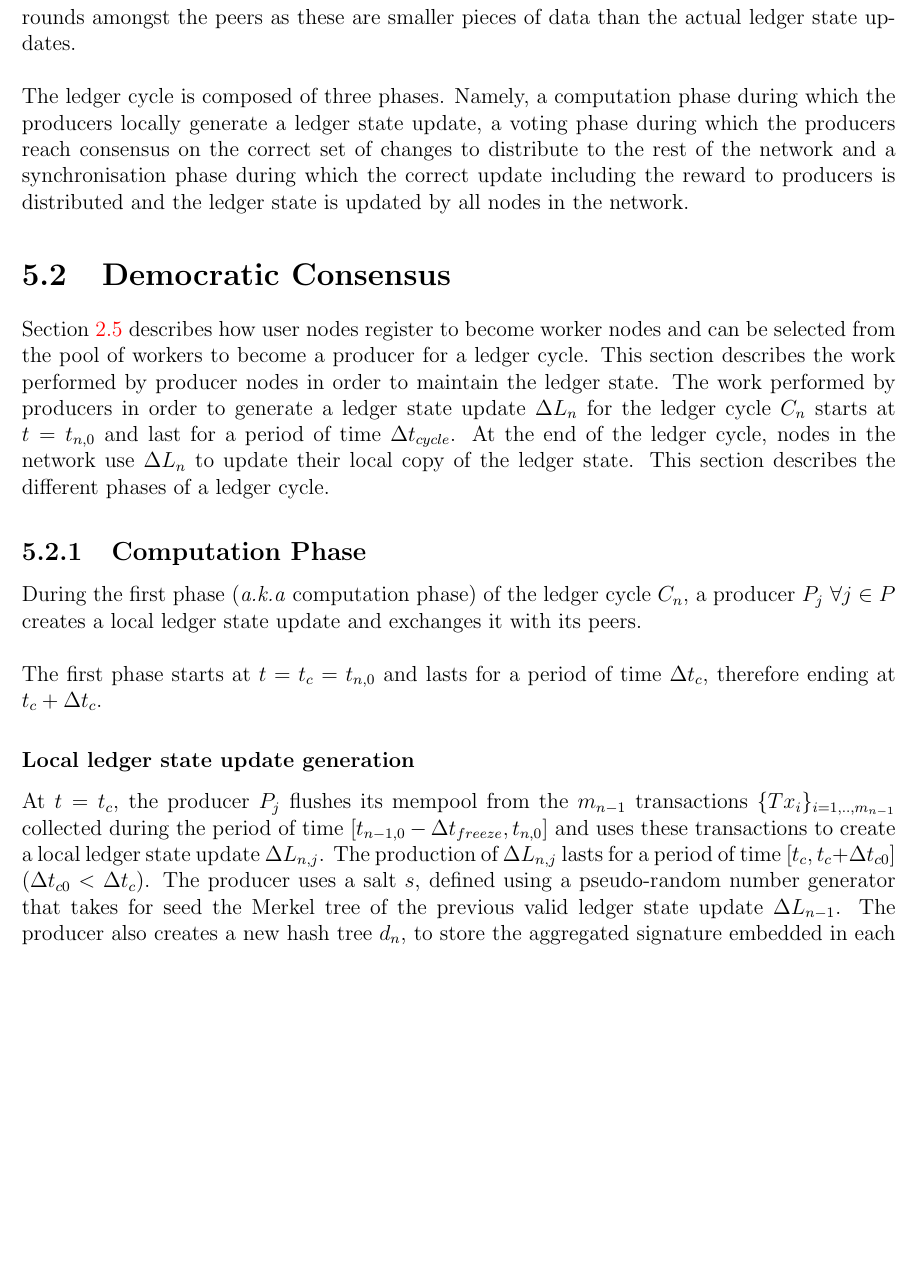
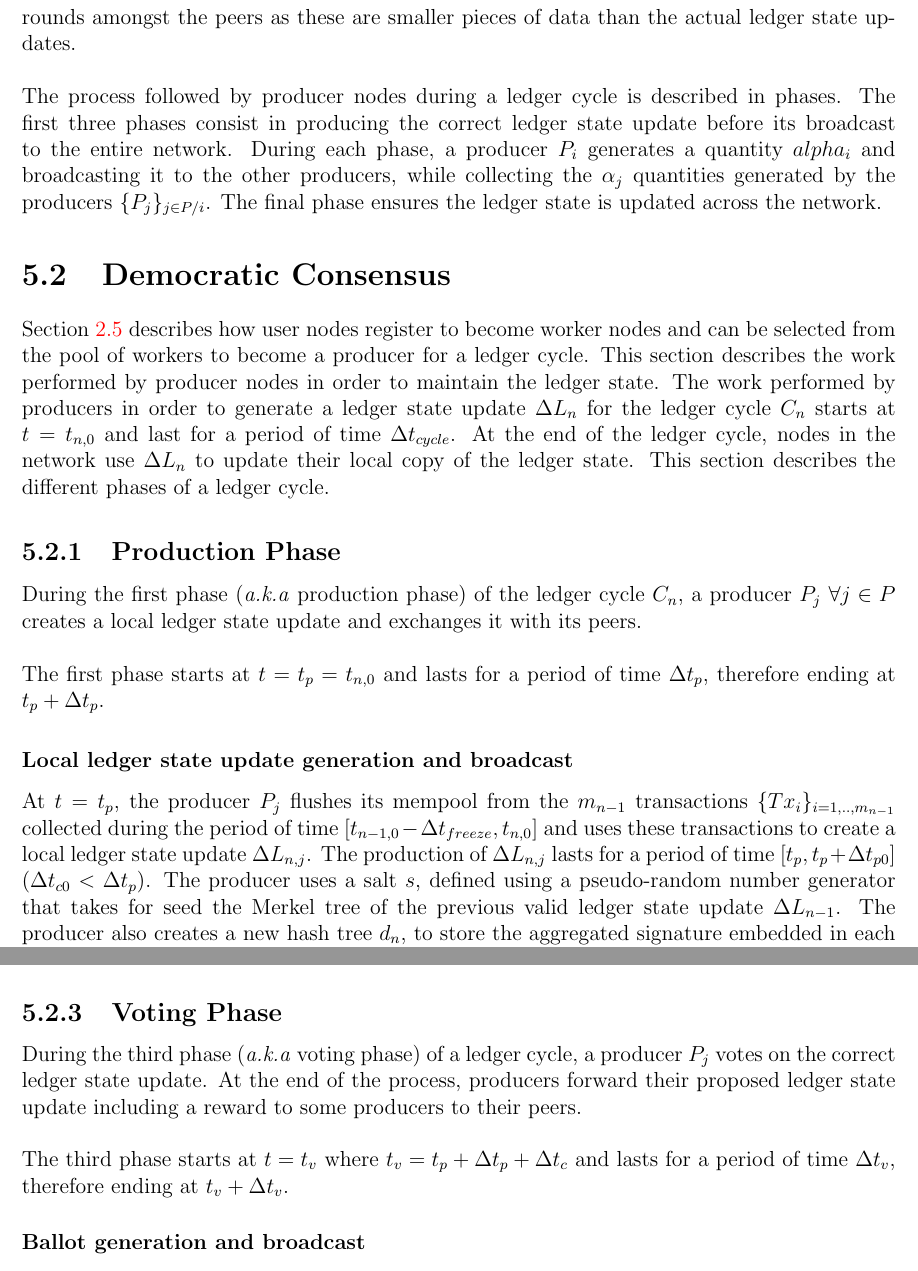
Before and after one commit to RedSkiesIO/consensus-whitepaper, a LaTeX book (catalyst-technical-paper.tex, which reads paper-tex-files/consensus-mechanism/background/background.tex, paper-tex-files/consensus-mechanism/protocol/protocol.tex): part of page 34 of 54 before the commit and two parts of pages 34 and 37 of 56 after it, the two joined at a grey line, cut so that both start at the same text, the shorter picture padded with empty space. The pictures show the PDF file catalyst-technical-paper.pdf that the author committed with the source.

Commit message:
Update of protocol text and flowcharts, new names for cycle phases

```diff
--- a/paper-tex-files/consensus-mechanism/background/background.tex
+++ b/paper-tex-files/consensus-mechanism/background/background.tex
@@ -37,4 +37,7 @@ Each producer compiles a ledger state update and interacts with its peers to vot
 
 Throughout the different phases of the ledger cycle, the producers exchange quantities that are hashes, notably of ledger state updates, (using the $Blake-2b$ hashing function) to which they append their identifiers. The exchange of hashes allows for fast and efficient communication rounds amongst the peers as these are smaller pieces of data than the actual ledger state updates. \\
 
-The ledger cycle is composed of three phases. Namely, a computation phase during which the producers locally generate a ledger state update, a voting phase during which the producers reach consensus on the correct set of changes to distribute to the rest of the network and a synchronisation phase during which the correct update including the reward to producers is distributed and the ledger state  is updated by all nodes in the network.
+The process followed by producer nodes during a ledger cycle is described in phases. The first three phases consist in producing the correct ledger state update before its broadcast to the entire network. During each phase, a producer $P_i$ generates a quantity $alpha_i$ and broadcasting it to the other producers, while collecting the $\alpha_j$ quantities generated by the producers $\{P_j\}_{j\in P/i}$. The final phase ensures the ledger state is updated  across the network.
+
+
+%Namely, a computation phase during which the producers locally generate a ledger state update, a voting phase during which the producers reach consensus on the correct set of changes to distribute to the rest of the network and a synchronisation phase during which the correct update including the reward to producers is distributed and the ledger state  is updated by all nodes in the network.
--- a/paper-tex-files/consensus-mechanism/protocol/protocol.tex
+++ b/paper-tex-files/consensus-mechanism/protocol/protocol.tex
@@ -2,17 +2,16 @@ Section~\ref{Sec:Reg} describes how user nodes register to become worker nodes a
 
 %%%%%%%%%%%%%%%%%%%%%%%%%%%%%%%%%%%%%
 
-\subsection{Computation Phase}
+\subsection{Production Phase}
 \label{subsec:comp}
 
-During the first phase (\textit{a.k.a} computation phase) of the ledger cycle $C_n$, a producer $P_j~\forall j \in P$ creates a local ledger state update and exchanges it with its peers.\\
+During the first phase (\textit{a.k.a} production phase) of the ledger cycle $C_n$, a producer $P_j~\forall j \in P$ creates a local ledger state update and exchanges it with its peers.\\
 
-The first phase starts at $t = t_c = t_{n,0}$ and lasts for a period of time $\Delta t_{c}$, therefore ending at $t_c+\Delta t_{c}$.
+The first phase starts at $t = t_p = t_{n,0}$ and lasts for a period of time $\Delta t_{p}$, therefore ending at $t_p+\Delta t_{p}$.
 
-\subsubsection{Local ledger state update generation}
+\subsubsection{Local ledger state update generation and broadcast}
 
-At $t = t_c$, the producer $P_j$ flushes its mempool from the $m_{n-1}$ transactions $\{Tx_i\}_{i=1,..,m_{n-1}}$ collected during the period of time [$t_{n-1,0} - \Delta t_{freeze}, t_{n,0}$] and uses these transactions to create a local ledger state update $\Delta L_{n,j}$.
-The production of $\Delta L_{n,j}$ lasts for a period of time [$t_c, t_c+ \Delta t_{c0}$] ($\Delta t_{c0} < \Delta t_{c}$). The producer uses a salt $s$, defined using a pseudo-random number generator that takes for seed the Merkel tree of the previous valid ledger state update $\Delta L_{n-1}$. The producer also creates a new hash tree $d_n$, to store the aggregated signature embedded in each of the $m_{n-1}$ transactions. $P_j$ then follows a series of steps:
+At $t = t_p$, the producer $P_j$ flushes its mempool from the $m_{n-1}$ transactions $\{Tx_i\}_{i=1,..,m_{n-1}}$ collected during the period of time [$t_{n-1,0} - \Delta t_{freeze}, t_{n,0}$] and uses these transactions to create a local ledger state update $\Delta L_{n,j}$. The production of $\Delta L_{n,j}$ lasts for a period of time [$t_p, t_p+ \Delta t_{p0}$] ($\Delta t_{c0} < \Delta t_{p}$). The producer uses a salt $s$, defined using a pseudo-random number generator that takes for seed the Merkel tree of the previous valid ledger state update $\Delta L_{n-1}$. The producer also creates a new hash tree $d_n$, to store the aggregated signature embedded in each of the $m_{n-1}$ transactions. $P_j$ then follows a series of steps:
 
 \begin{enumerate}
 \item For each transaction $Tx_i~\forall i\in [1,m_{n-1}]$, $P_j$ verifies that the transaction is valid (see section~\ref{Sec:Val}) and if so, extracts the $n^i$ transaction entries (described in \ref{Sec:TEnt}) $\{E_\alpha\}_{\alpha=1,...,n_i}$, included in $Tx_i$. The producer also extracts the transaction signature and adds it to the hash tree $d_n$. Note that the transactions signature in $d_n$ are sorted in alphabetic order, as to ensure that two same sets of transaction signature result in the same hash tree.
@@ -50,5 +49,5 @@ $h_j$ includes the producer unique identifier $Id_j$ (described in \ref{Sec:PIP}
 \begin{figure}[H]
 \label{fig:LLSU}
 \center{\includegraphics[width=12cm]{Figures/Local_Ledger_Computation}}
-\caption{\label{fig:LLSU} Flowchart illustrated the steps followed by a producer $P_j$ node during a period of time $\Delta t_{c}$ leading to the broadcast of a local hash $h_j$.}
+\caption{\label{fig:LLSU} Flowchart illustrated the steps followed by a producer $P_j$ node during a period of time $\Delta t_{p}$ leading to the broadcast of a local hash $h_j$.}
 \end{figure}
@@ -63,4 +62,3 @@ At the end of the computation phase ($t = t_c + \Delta t_{c}$), $K_j$ local hash
 
 %%%%%%%%%%%%%%%%%%%%%%%%%%%%%%%%%%%%%
 
-\subsection{Voting Phase}
@@ -69 +68,2 @@ During the second phase (\textit{a.k.a} voting phase) of a ledger cycle, a produ
 
+The second phase starts at $t = t_c$ where $t_c = t_p + \Delta t_{p}$ and lasts for a period of time $\Delta t_{c}$, therefore ending at $t_c+\Delta t_{c}$.
@@ -101 +101,2 @@ Where \# represents a hash tree or some other compressed data structure of the l
 
+\subsection{Voting Phase}
@@ -103,2 +103,9 @@ Shortly after the second phase starts ($t \approx t_v$), $P_j$ starts collecting
 
+During the third phase (\textit{a.k.a} voting phase) of a ledger cycle, a producer $P_j$ votes on the correct ledger state update. At the end of the process, producers forward their proposed ledger state update including a reward to some producers to their peers. \\
+
+The third phase starts at $t = t_v$ where $t_v = t_p + \Delta t_{p} + \Delta t_{c}$ and lasts for a period of time $\Delta t_{v}$, therefore ending at $t_v+\Delta t_{v}$.
+
+
+\subsubsection{Ballot generation and broadcast}
+At $t = t_v$:
 \begin{enumerate}
@@ -137,14 +143,16 @@ which includes a partial list of identifiers of producers who voted for the corr
 \end{figure}
 \end{enumerate}
 
-At the end of the voting phase ($t = t_v+\Delta t_{v}$), the producer $P_j$ holds $W_j$ final votes in its mempool with $W_j \leq K_n$ where $K_n \leq P$ is the actual total number of producers who correctly computed $h^{maj}$.
+
+\subsubsection{Ballots collection}
+During the voting phase, the producer $P_j$  collects the final votes broadcast by its peers. At the end of the voting phase ($t = t_v+\Delta t_{v}$), the producer $P_j$ holds $W_j$ final votes in its mempool with $W_j \leq K_n$ where $K_n \leq P$ is the actual total number of producers who correctly computed $h^{maj}$.
 
 %%%%%%%%%%%%%%%%%%%%%%%%%%%%%%%%%%%%%
 
 \subsection{Synchronisation Phase}
+\subsubsection{Final ledger state update generation and broadcast}
 
-
-The third and final phase (\textit{a.k.a} synchronisation phase) of a ledger cycle starts at $t = t_s$, with $t_s = t_{n,0} + \Delta t_{c} + \Delta t_{v}$, and lasts for a period of time $\Delta t_{s}$, therefore ending at $t_s+\Delta t_s = t_{n,0}  + \Delta t_{cycle}$.
+The last phase (\textit{a.k.a} synchronisation phase) of a ledger cycle starts at $t = t_s$, with $t_s = t_{n,0} + \Delta t_{p} + \Delta t_{c}+ \Delta t_{v}$, and lasts for a period of time $\Delta t_{s}$, therefore ending at $t_s+\Delta t_s = t_{n,0}  + \Delta t_{cycle}$.
 
 During a period of time $\Delta t_{s0} < \Delta t_{s}$, $P_j$ executes the following steps:
 
@@ -164,12 +175,13 @@ During the time period [$t_{s}, t_s + \Delta t_{cycle}$], user nodes in the netw
 
 Worker nodes also store the lists $\mathcal{L}_{n}(vote)$ embedded in each $H_k$ quantity. If selected to be a producer for the next cycle $C_{n+1}$, the worker can use these to generate the reward allocated to the producers who correctly voted for the ledger state update during $C_{n+1}$.\\
 
-Figure~\ref{fig:cycle} summarises the different phases of the ledger cycle.
-
-\begin{figure}[H]
-\center{\includegraphics[width=14cm]{Figures/Catalyst_Cycle}}
-\caption{Illustration of the different phases of a ledger cycle}
-\label{fig:cycle}
-\end{figure}
+Figure~\ref{fig:cycle} summarises the different phases of the ledger cycle.\\
 
 The various parameters and thresholds mentioned in this chapter and their impact on the network security are discussed in Chapter~\ref{Cha:Sec}.
+\newpage
+\begin{landscape}
+\begin{figure}
+    \includegraphics[width=22cm,height=42cm,keepaspectratio]{Figures/Catalyst_cycle}
+    \caption{\label{fig:cycle}Illustration of the different phases of a ledger cycle}
+\end{figure}
+\end{landscape}
```
Also changed, not shown: catalyst-technical-paper.pdf, figures/Catalyst_Cycle.png, figures/Global_Vote_Broadcast.png, figures/Local_Ledger_Computation.png, figures/Local_Vote_Broadcast.png, paper-tex-files/consensus-mechanism/protocol/protocol.tex (38 more changed lines), 2 other files.
